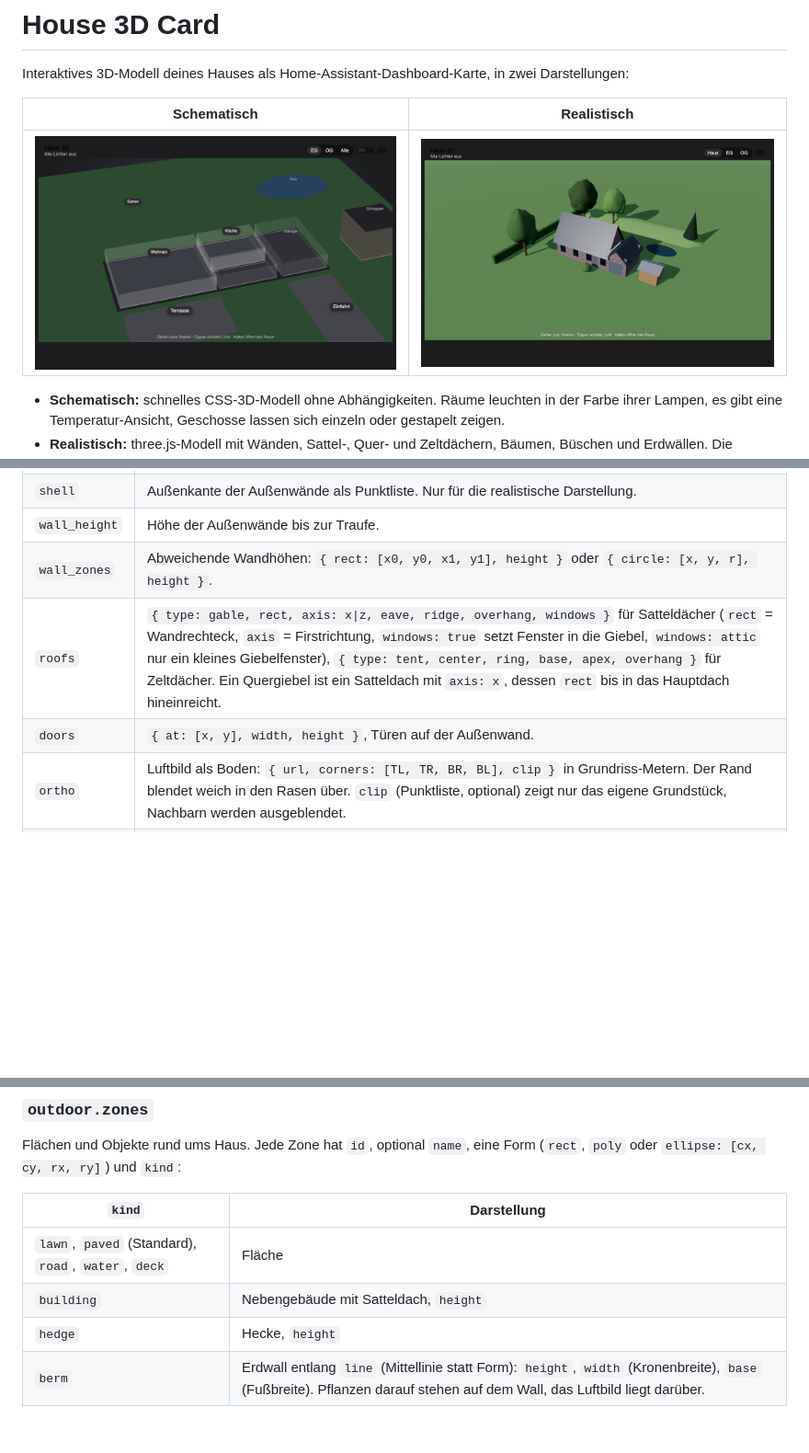
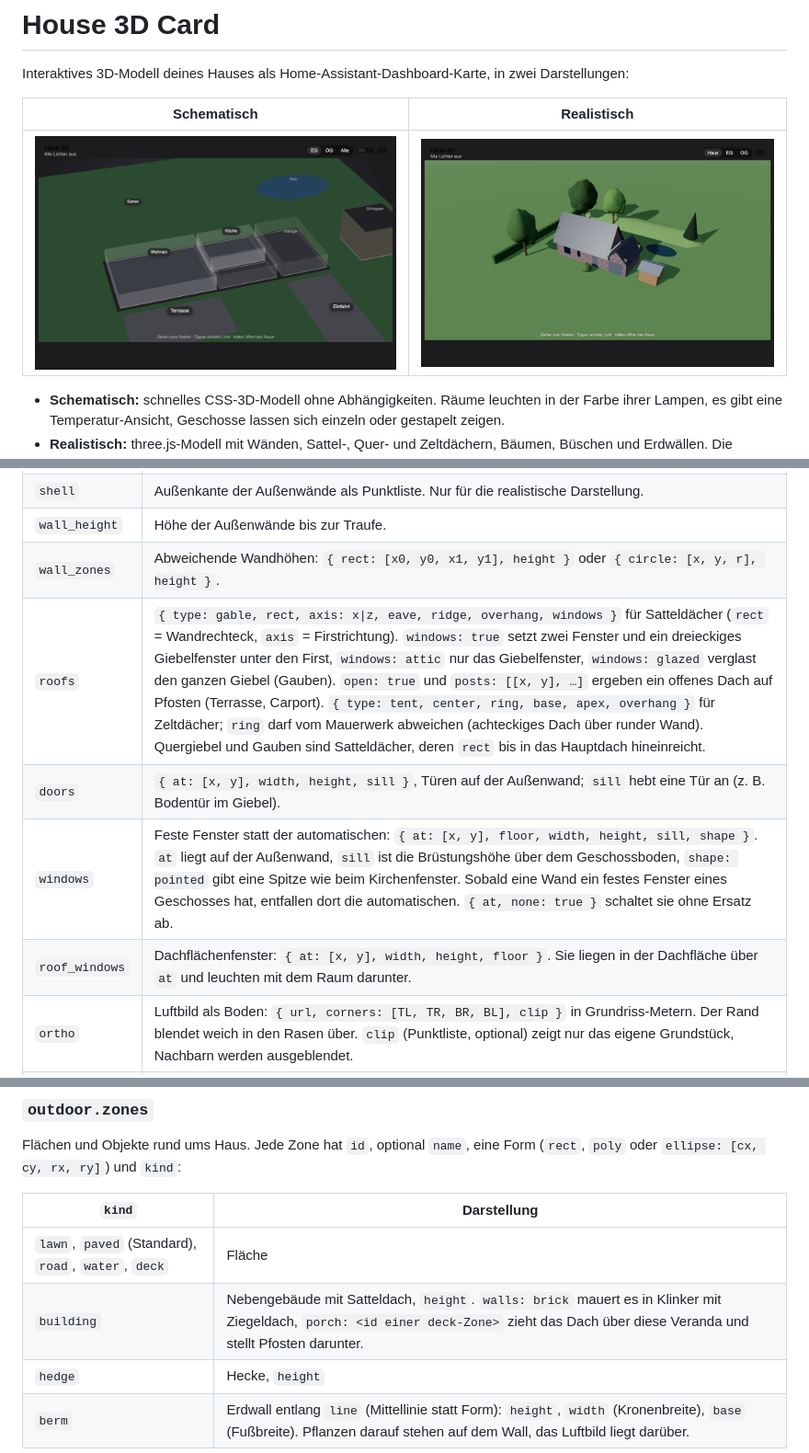
Before and after one commit to tbrtje/house-3d-card, a Markdown page: README.md, 3 parts joined by grey strips. Shown at 92% size. Drawn GitHub-style; pictures changed too: docs/realistic.png; blank space fills up the shorter version.

Commit message:
1.3.0: fixed windows, dormers, open roofs, brick garden houses
- house.windows: fixed windows per wall and floor, pointed arches, none
- house.roof_windows: windows lying in the roof plane
- roofs: open gables on posts, glazed dormer gables, triangular gable windows
- tent roofs: exact facet heights; ring may differ from the wall (octagon over a round wall)
- doors: sill for raised doors
- garden houses: brick walls with tiled roof, roof over a porch zone
- overlapping roofs: the higher one is the ceiling

Co-Authored-By: Claude Opus 5.5 <noreply@anthropic.com>

```diff
--- a/README.md
+++ b/README.md
@@ -46,8 +46,10 @@ Alle Maße sind Meter auf dem Grundriss: `x` nach rechts, `y` nach unten (im rea
 | `shell` | Außenkante der Außenwände als Punktliste. Nur für die realistische Darstellung. |
 | `wall_height` | Höhe der Außenwände bis zur Traufe. |
 | `wall_zones` | Abweichende Wandhöhen: `{ rect: [x0, y0, x1, y1], height }` oder `{ circle: [x, y, r], height }`. |
-| `roofs` | `{ type: gable, rect, axis: x\|z, eave, ridge, overhang, windows }` für Satteldächer (`rect` = Wandrechteck, `axis` = Firstrichtung, `windows: true` setzt Fenster in die Giebel, `windows: attic` nur ein kleines Giebelfenster), `{ type: tent, center, ring, base, apex, overhang }` für Zeltdächer. Ein Quergiebel ist ein Satteldach mit `axis: x`, dessen `rect` bis in das Hauptdach hineinreicht. |
-| `doors` | `{ at: [x, y], width, height }`, Türen auf der Außenwand. |
+| `roofs` | `{ type: gable, rect, axis: x\|z, eave, ridge, overhang, windows }` für Satteldächer (`rect` = Wandrechteck, `axis` = Firstrichtung). `windows: true` setzt zwei Fenster und ein dreieckiges Giebelfenster unter den First, `windows: attic` nur das Giebelfenster, `windows: glazed` verglast den ganzen Giebel (Gauben). `open: true` und `posts: [[x, y], …]` ergeben ein offenes Dach auf Pfosten (Terrasse, Carport). `{ type: tent, center, ring, base, apex, overhang }` für Zeltdächer; `ring` darf vom Mauerwerk abweichen (achteckiges Dach über runder Wand). Quergiebel und Gauben sind Satteldächer, deren `rect` bis in das Hauptdach hineinreicht. |
+| `doors` | `{ at: [x, y], width, height, sill }`, Türen auf der Außenwand; `sill` hebt eine Tür an (z. B. Bodentür im Giebel). |
+| `windows` | Feste Fenster statt der automatischen: `{ at: [x, y], floor, width, height, sill, shape }`. `at` liegt auf der Außenwand, `sill` ist die Brüstungshöhe über dem Geschossboden, `shape: pointed` gibt eine Spitze wie beim Kirchenfenster. Sobald eine Wand ein festes Fenster eines Geschosses hat, entfallen dort die automatischen. `{ at, none: true }` schaltet sie ohne Ersatz ab. |
+| `roof_windows` | Dachflächenfenster: `{ at: [x, y], width, height, floor }`. Sie liegen in der Dachfläche über `at` und leuchten mit dem Raum darunter. |
 | `ortho` | Luftbild als Boden: `{ url, corners: [TL, TR, BR, BL], clip }` in Grundriss-Metern. Der Rand blendet weich in den Rasen über. `clip` (Punktliste, optional) zeigt nur das eigene Grundstück, Nachbarn werden ausgeblendet. |
 | `plants` | Bäume und Büsche: `{ at: [x, y], r, h, kind: tree \| conifer \| shrub, color }`. `r` ist der Kronenradius, `h` die Höhe in Metern, `color` optional. |
 | `materials` | Optional: `brick` (Liste von Klinkerfarben), `mortar`, `roof` (drei Farbtöne hell → dunkel). |
@@ -76,7 +78,7 @@ Flächen und Objekte rund ums Haus. Jede Zone hat `id`, optional `name`, eine Fo
 | `kind` | Darstellung |
 |---|---|
 | `lawn`, `paved` (Standard), `road`, `water`, `deck` | Fläche |
-| `building` | Nebengebäude mit Satteldach, `height` |
+| `building` | Nebengebäude mit Satteldach, `height`. `walls: brick` mauert es in Klinker mit Ziegeldach, `porch: <id einer deck-Zone>` zieht das Dach über diese Veranda und stellt Pfosten darunter. |
 | `hedge` | Hecke, `height` |
 | `berm` | Erdwall entlang `line` (Mittellinie statt Form): `height`, `width` (Kronenbreite), `base` (Fußbreite). Pflanzen darauf stehen auf dem Wall, das Luftbild liegt darüber. |
 
```
Also changed, not shown: 2 other files.
